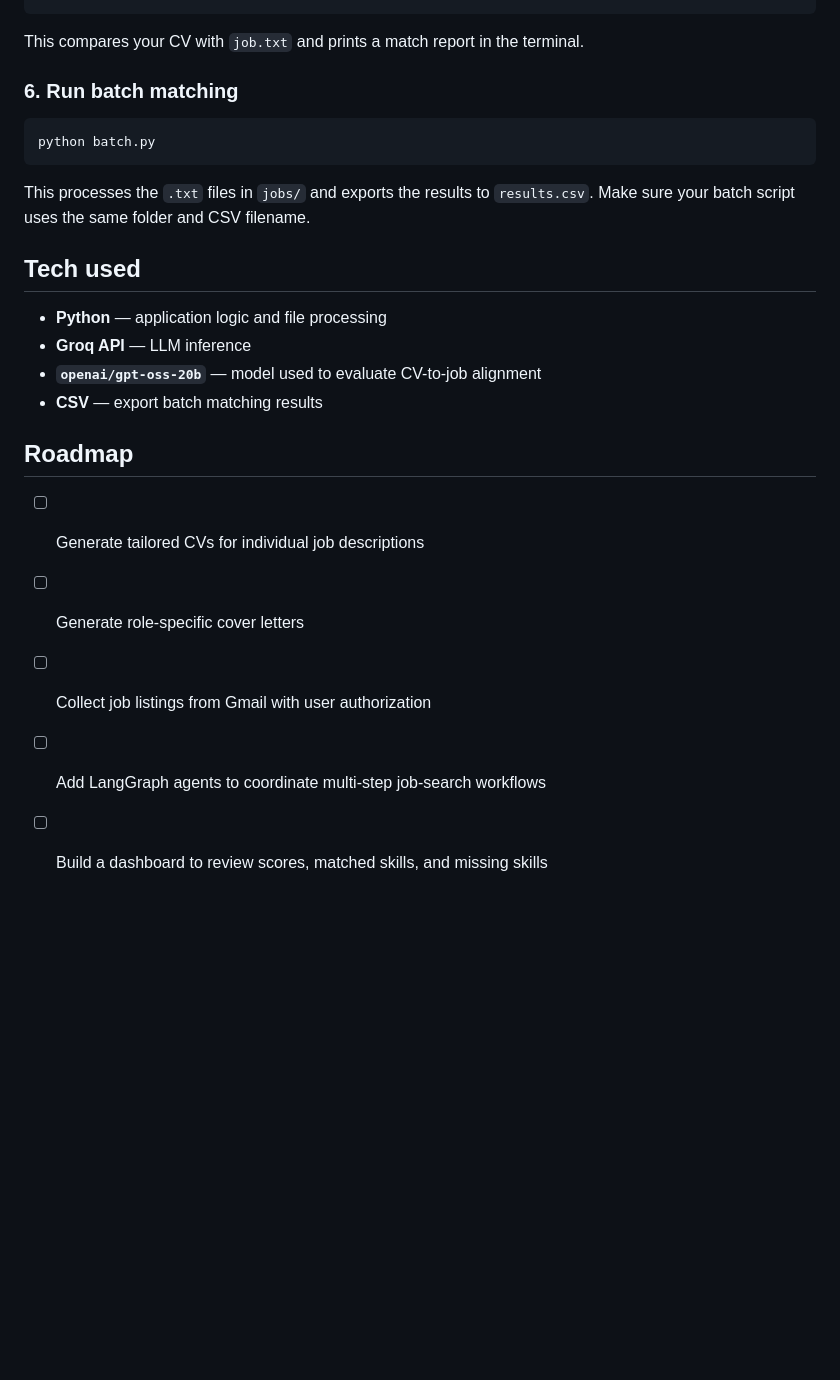
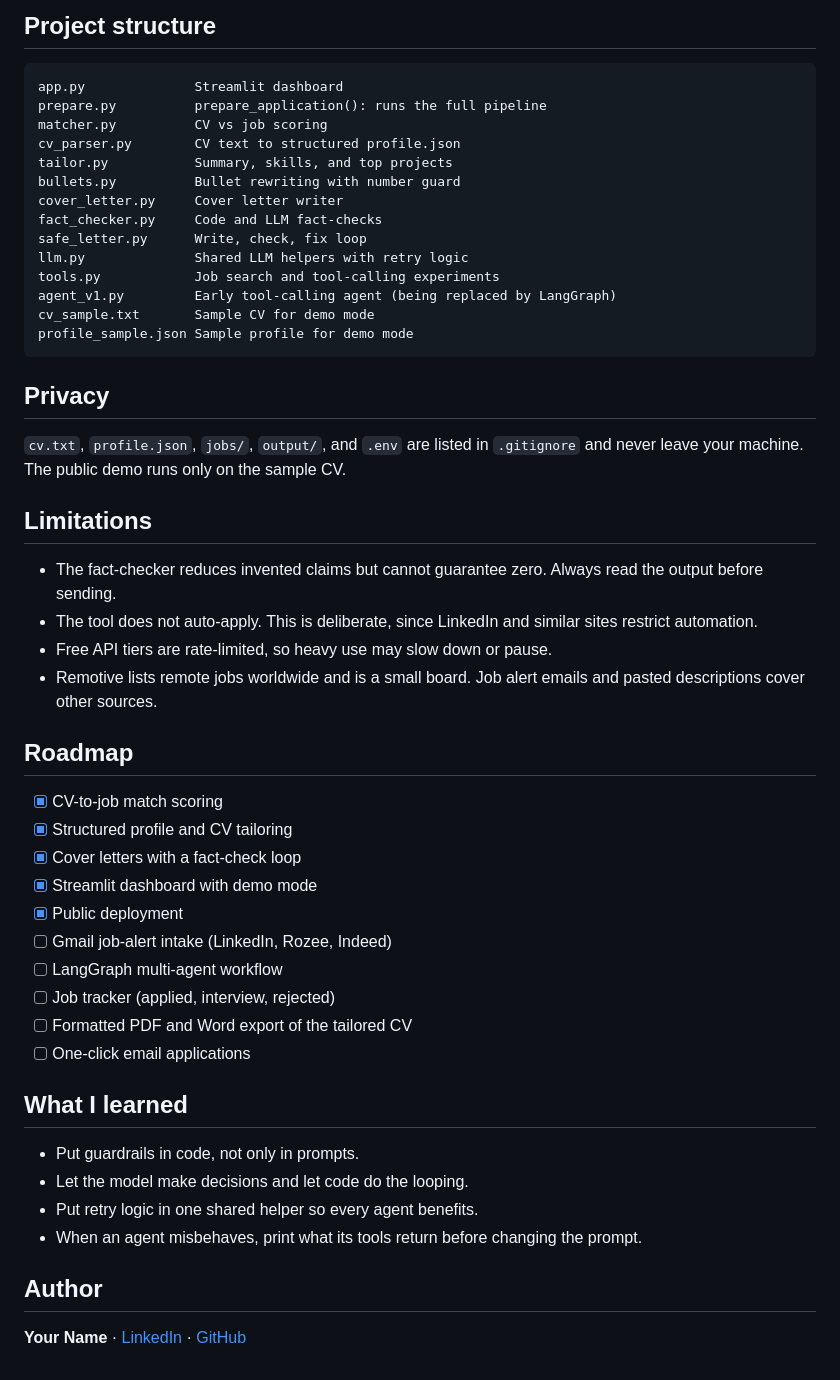
Before and after one commit to muhammadibrahimdev/jobhunt-agent, a Markdown page: README.md, the part around one of its changes. Drawn GitHub-style; blank space fills up the shorter version.

````diff
--- a/README.md
+++ b/README.md
@@ -76,26 +108,53 @@ python day5.py job.txt
+## Project structure
+
+```
+app.py              Streamlit dashboard
+prepare.py          prepare_application(): runs the full pipeline
+matcher.py          CV vs job scoring
+cv_parser.py        CV text to structured profile.json
+tailor.py           Summary, skills, and top projects
+bullets.py          Bullet rewriting with number guard
+cover_letter.py     Cover letter writer
+fact_checker.py     Code and LLM fact-checks
+safe_letter.py      Write, check, fix loop
+llm.py              Shared LLM helpers with retry logic
+tools.py            Job search and tool-calling experiments
+agent_v1.py         Early tool-calling agent (being replaced by LangGraph)
+cv_sample.txt       Sample CV for demo mode
+profile_sample.json Sample profile for demo mode
 ```
 
-This compares your CV with `job.txt` and prints a match report in the terminal.
+## Privacy
 
-### 6. Run batch matching
+`cv.txt`, `profile.json`, `jobs/`, `output/`, and `.env` are listed in `.gitignore` and never leave your machine. The public demo runs only on the sample CV.
 
-```bash
-python batch.py
-```
+## Limitations
 
-This processes the `.txt` files in `jobs/` and exports the results to `results.csv`. Make sure your batch script uses the same folder and CSV filename.
-
-## Tech used
-
-- **Python** — application logic and file processing
-- **Groq API** — LLM inference
-- **`openai/gpt-oss-20b`** — model used to evaluate CV-to-job alignment
-- **CSV** — export batch matching results
+- The fact-checker reduces invented claims but cannot guarantee zero. Always read the output before sending.
+- The tool does not auto-apply. This is deliberate, since LinkedIn and similar sites restrict automation.
+- Free API tiers are rate-limited, so heavy use may slow down or pause.
+- Remotive lists remote jobs worldwide and is a small board. Job alert emails and pasted descriptions cover other sources.
 
 ## Roadmap
 
-- [ ] Generate tailored CVs for individual job descriptions
-- [ ] Generate role-specific cover letters
-- [ ] Collect job listings from Gmail with user authorization
-- [ ] Add LangGraph agents to coordinate multi-step job-search workflows
-- [ ] Build a dashboard to review scores, matched skills, and missing skills
+- [x] CV-to-job match scoring
+- [x] Structured profile and CV tailoring
+- [x] Cover letters with a fact-check loop
+- [x] Streamlit dashboard with demo mode
+- [x] Public deployment
+- [ ] Gmail job-alert intake (LinkedIn, Rozee, Indeed)
+- [ ] LangGraph multi-agent workflow
+- [ ] Job tracker (applied, interview, rejected)
+- [ ] Formatted PDF and Word export of the tailored CV
+- [ ] One-click email applications
+
+## What I learned
+
+- Put guardrails in code, not only in prompts.
+- Let the model make decisions and let code do the looping.
+- Put retry logic in one shared helper so every agent benefits.
+- When an agent misbehaves, print what its tools return before changing the prompt.
+
+## Author
+
+**Your Name** · [LinkedIn](https://linkedin.com/in/your-profile) · [GitHub](https://github.com/your-username)
````
Also changed, not shown: other parts of README.md (+86 -54 lines), docs/dashboard-cover-letter.png (added), docs/dashboard-match.png (added).
